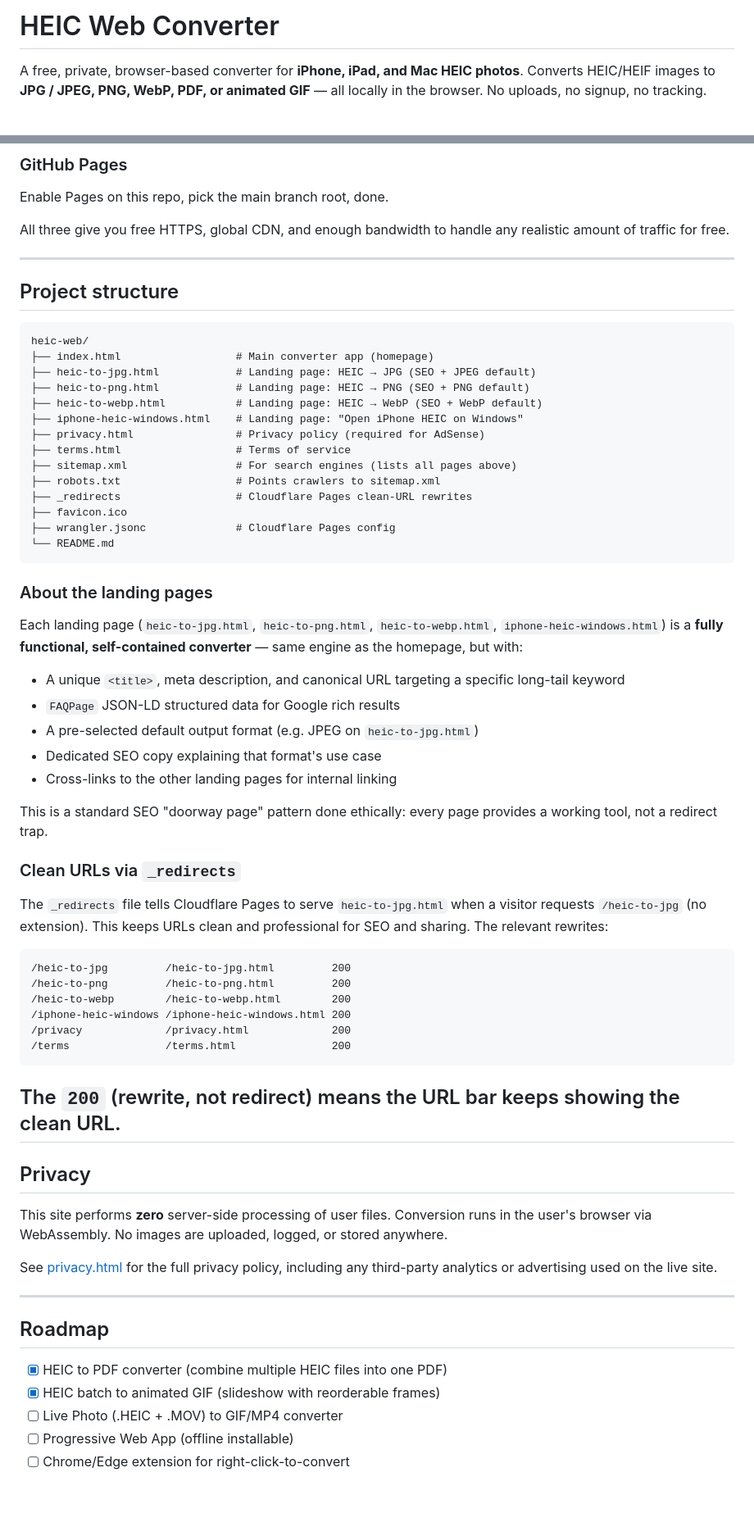
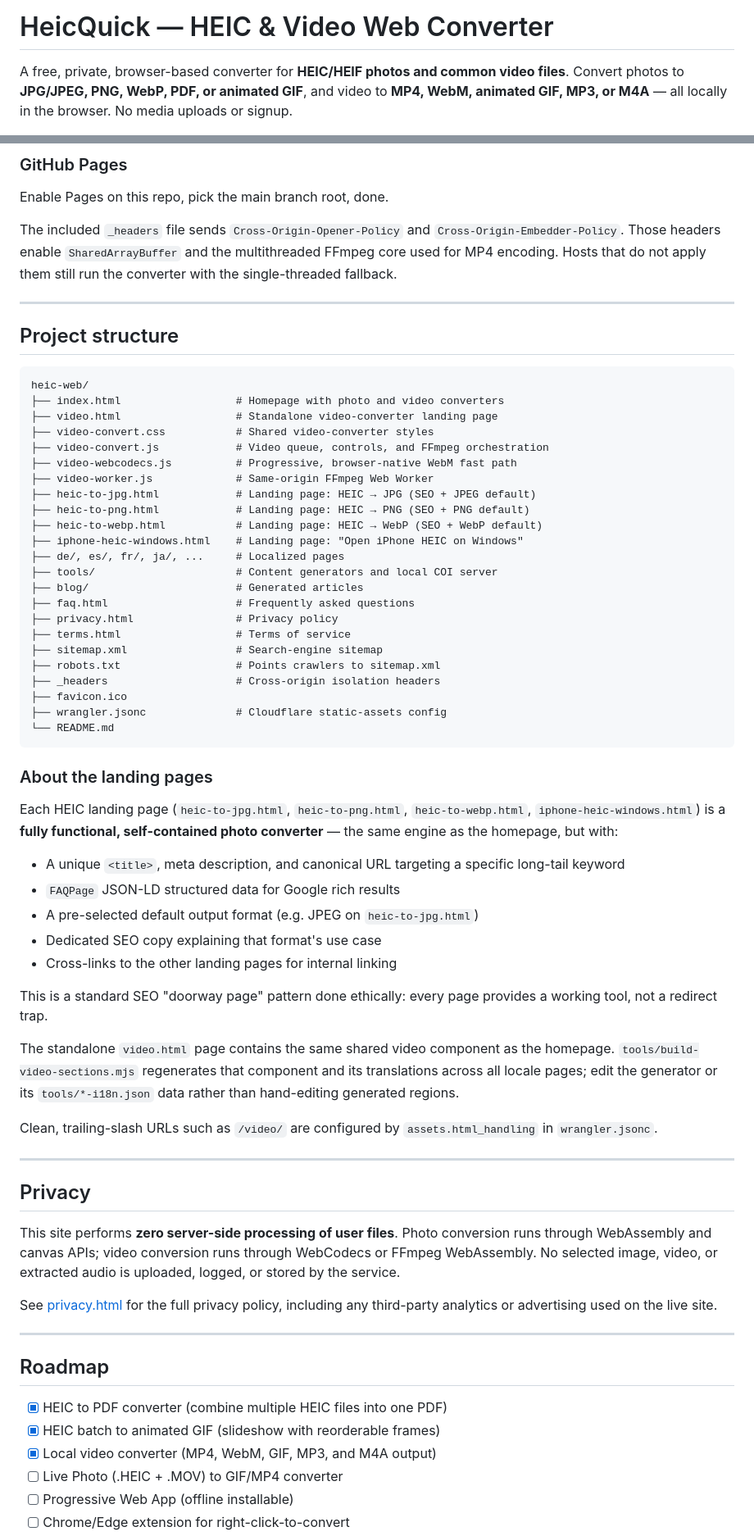
Before and after one commit to xieliaing/heic-web, a Markdown page: README.md, 2 parts joined by grey strips. Shown at 82% size. Rendered like a GitHub page; blank space fills up the shorter version.

Commit message:
docs: document video conversion

````diff
--- a/README.md
+++ b/README.md
@@ -1,6 +1,6 @@
-# HEIC Web Converter
+# HeicQuick — HEIC & Video Web Converter
 
-A free, private, browser-based converter for **iPhone, iPad, and Mac HEIC photos**. Converts HEIC/HEIF images to **JPG / JPEG, PNG, WebP, PDF, or animated GIF** — all locally in the browser. No uploads, no signup, no tracking.
+A free, private, browser-based converter for **HEIC/HEIF photos and common video files**. Convert photos to **JPG/JPEG, PNG, WebP, PDF, or animated GIF**, and video to **MP4, WebM, animated GIF, MP3, or M4A** — all locally in the browser. No media uploads or signup.
 
 <img width="1200" height="630" alt="image" src="https://github.com/xieliaing/heic-web/blob/be69e8b63736a636c2f884fdace5ad48c3cb3bdc/og-image.png" />
 
@@ -81,7 +118,7 @@ Drag the folder containing `index.html` onto app.netlify.com, or connect via Git
 
 Enable Pages on this repo, pick the main branch root, done.
 
-All three give you free HTTPS, global CDN, and enough bandwidth to handle any realistic amount of traffic for free.
+The included `_headers` file sends `Cross-Origin-Opener-Policy` and `Cross-Origin-Embedder-Policy`. Those headers enable `SharedArrayBuffer` and the multithreaded FFmpeg core used for MP4 encoding. Hosts that do not apply them still run the converter with the single-threaded fallback.
 
 ---
 
@@ -89,24 +126,33 @@ All three give you free HTTPS, global CDN, and enough bandwidth to handle any re
 
 ```
 heic-web/
-├── index.html                  # Main converter app (homepage)
+├── index.html                  # Homepage with photo and video converters
+├── video.html                  # Standalone video-converter landing page
+├── video-convert.css           # Shared video-converter styles
+├── video-convert.js            # Video queue, controls, and FFmpeg orchestration
+├── video-webcodecs.js          # Progressive, browser-native WebM fast path
+├── video-worker.js             # Same-origin FFmpeg Web Worker
 ├── heic-to-jpg.html            # Landing page: HEIC → JPG (SEO + JPEG default)
 ├── heic-to-png.html            # Landing page: HEIC → PNG (SEO + PNG default)
 ├── heic-to-webp.html           # Landing page: HEIC → WebP (SEO + WebP default)
 ├── iphone-heic-windows.html    # Landing page: "Open iPhone HEIC on Windows"
-├── privacy.html                # Privacy policy (required for AdSense)
+├── de/, es/, fr/, ja/, ...     # Localized pages
+├── tools/                      # Content generators and local COI server
+├── blog/                       # Generated articles
+├── faq.html                    # Frequently asked questions
+├── privacy.html                # Privacy policy
 ├── terms.html                  # Terms of service
-├── sitemap.xml                 # For search engines (lists all pages above)
+├── sitemap.xml                 # Search-engine sitemap
 ├── robots.txt                  # Points crawlers to sitemap.xml
-├── _redirects                  # Cloudflare Pages clean-URL rewrites
+├── _headers                    # Cross-origin isolation headers
 ├── favicon.ico
-├── wrangler.jsonc              # Cloudflare Pages config
+├── wrangler.jsonc              # Cloudflare static-assets config
 └── README.md
 ```
 
 ### About the landing pages
 
-Each landing page (`heic-to-jpg.html`, `heic-to-png.html`, `heic-to-webp.html`, `iphone-heic-windows.html`) is a **fully functional, self-contained converter** — same engine as the homepage, but with:
+Each HEIC landing page (`heic-to-jpg.html`, `heic-to-png.html`, `heic-to-webp.html`, `iphone-heic-windows.html`) is a **fully functional, self-contained photo converter** — the same engine as the homepage, but with:
 
 * A unique `<title>`, meta description, and canonical URL targeting a specific long-tail keyword
 * `FAQPage` JSON-LD structured data for Google rich results
@@ -116,25 +162,15 @@ Each landing page (`heic-to-jpg.html`, `heic-to-png.html`, `heic-to-webp.html`,
 
 This is a standard SEO "doorway page" pattern done ethically: every page provides a working tool, not a redirect trap.
 
-### Clean URLs via `_redirects`
+The standalone `video.html` page contains the same shared video component as the homepage. `tools/build-video-sections.mjs` regenerates that component and its translations across all locale pages; edit the generator or its `tools/*-i18n.json` data rather than hand-editing generated regions.
 
-The `_redirects` file tells Cloudflare Pages to serve `heic-to-jpg.html` when a visitor requests `/heic-to-jpg` (no extension). This keeps URLs clean and professional for SEO and sharing. The relevant rewrites:
+Clean, trailing-slash URLs such as `/video/` are configured by `assets.html_handling` in `wrangler.jsonc`.
 
-```
-/heic-to-jpg         /heic-to-jpg.html         200
-/heic-to-png         /heic-to-png.html         200
-/heic-to-webp        /heic-to-webp.html        200
-/iphone-heic-windows /iphone-heic-windows.html 200
-/privacy             /privacy.html             200
-/terms               /terms.html               200
-```
-
-The `200` (rewrite, not redirect) means the URL bar keeps showing the clean URL.
 ---
 
 ## Privacy
 
-This site performs **zero** server-side processing of user files. Conversion runs in the user's browser via WebAssembly. No images are uploaded, logged, or stored anywhere.
+This site performs **zero server-side processing of user files**. Photo conversion runs through WebAssembly and canvas APIs; video conversion runs through WebCodecs or FFmpeg WebAssembly. No selected image, video, or extracted audio is uploaded, logged, or stored by the service.
 
 See [privacy.html](privacy.html) for the full privacy policy, including any third-party analytics or advertising used on the live site.
 
@@ -144,6 +180,7 @@ See [privacy.html](privacy.html) for the full privacy policy, including any thir
 
 - [x] HEIC to PDF converter (combine multiple HEIC files into one PDF)
 - [x] HEIC batch to animated GIF (slideshow with reorderable frames)
+- [x] Local video converter (MP4, WebM, GIF, MP3, and M4A output)
 - [ ] Live Photo (.HEIC + .MOV) to GIF/MP4 converter
 - [ ] Progressive Web App (offline installable)
 - [ ] Chrome/Edge extension for right-click-to-convert
````
Also changed, not shown: other parts of README.md (+61 -22 lines).
